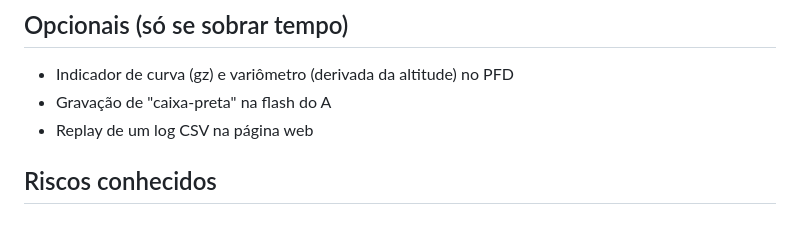
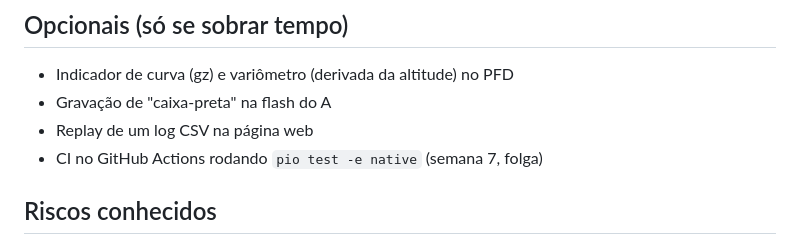
Before and after one commit to rigelsss/attitude-indicator, a Markdown page: docs/plano.md, the part around the change. Drawn GitHub-style.

Commit message:
docs: inclui CI dos testes native nas melhorias opcionais

```diff
--- a/docs/plano.md
+++ b/docs/plano.md
@@ -35,6 +35,7 @@ Cada etapa termina com algo **demonstrável**. Tópico da disciplina entre colch
 - Indicador de curva (gz) e variômetro (derivada da altitude) no PFD
 - Gravação de "caixa-preta" na flash do A
 - Replay de um log CSV na página web
+- CI no GitHub Actions rodando `pio test -e native` (semana 7, folga)
 
 ## Riscos conhecidos
 - Mesmo canal para o AP e o ESP-NOW (fixo em 1) — validar já na semana 3
```
